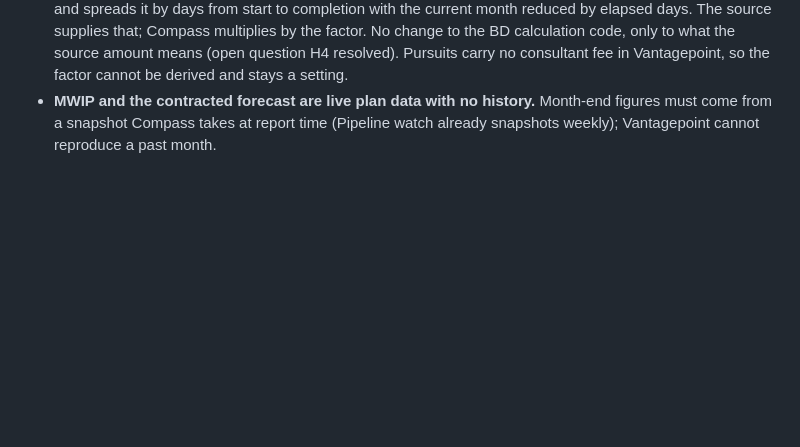
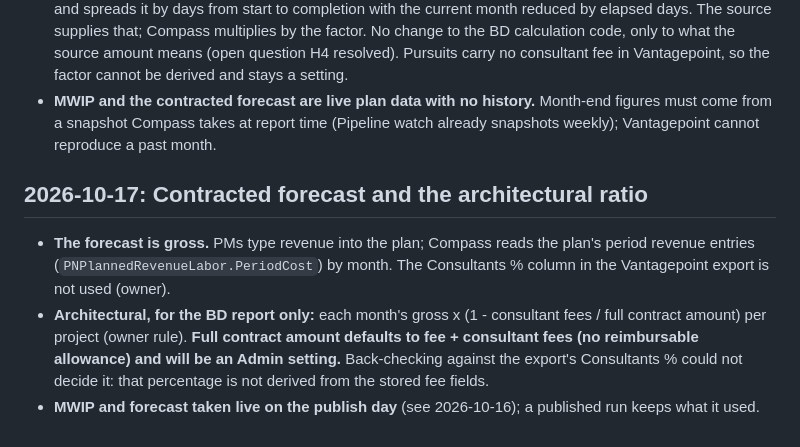
Before and after one commit to jworkmanarchnexus/Compass, a Markdown page: docs/DECISIONS.md, the part around the change. Drawn GitHub-style; blank space fills up the shorter version.

Commit message:
Record forecast ratio decision: default fee plus consultants, back-test inconclusive
Co-Authored-By: Claude Sonnet 5.5 <noreply@anthropic.com>

```diff
--- a/docs/DECISIONS.md
+++ b/docs/DECISIONS.md
@@ -147,3 +147,9 @@
 - **One factor for the PIC and sector views**, kept as the existing effective-dated, append-only Admin setting (`bd_mwip_factor`). The workbook's 0.67 (PIC) and 0.65 (sector) are no longer both used; one number keeps the two views' firm totals equal.
 - **The factor is the architectural share (consultants removed), applied to the probability-weighted amount.** Vantagepoint's MWIP report already weights each pursuit by probability (`PR.WeightedRevenue`) and spreads it by days from start to completion with the current month reduced by elapsed days. The source supplies that; Compass multiplies by the factor. No change to the BD calculation code, only to what the source amount means (open question H4 resolved). Pursuits carry no consultant fee in Vantagepoint, so the factor cannot be derived and stays a setting.
 - **MWIP and the contracted forecast are live plan data with no history.** Month-end figures must come from a snapshot Compass takes at report time (Pipeline watch already snapshots weekly); Vantagepoint cannot reproduce a past month.
+
+## 2026-10-17: Contracted forecast and the architectural ratio
+
+- **The forecast is gross.** PMs type revenue into the plan; Compass reads the plan's period revenue entries (`PNPlannedRevenueLabor.PeriodCost`) by month. The Consultants % column in the Vantagepoint export is not used (owner).
+- **Architectural, for the BD report only:** each month's gross x (1 - consultant fees / full contract amount) per project (owner rule). **Full contract amount defaults to fee + consultant fees (no reimbursable allowance) and will be an Admin setting.** Back-checking against the export's Consultants % could not decide it: that percentage is not derived from the stored fee fields.
+- **MWIP and forecast taken live on the publish day** (see 2026-10-16); a published run keeps what it used.
```
Also changed, not shown: docs/FORECAST-METHOD.md (+2 -2 lines), docs/OPEN-QUESTIONS.md (+1 -0 lines).
